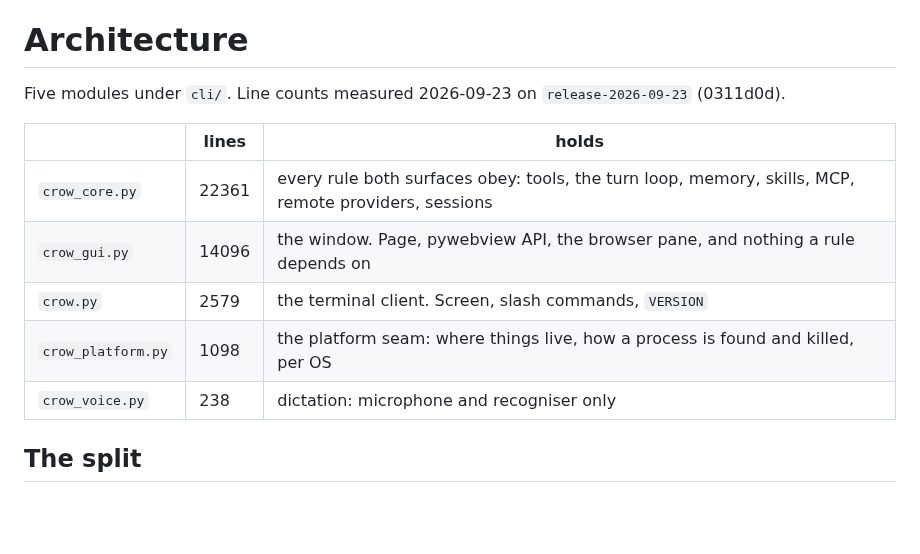
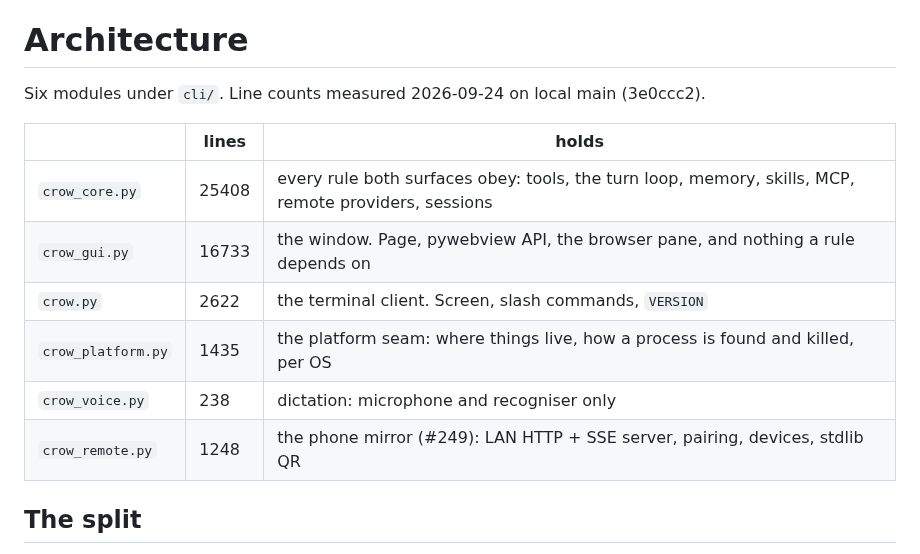
Before and after one commit to birhantprkc/Crow, a Markdown page: docs/developer-guide/architecture.md, the part around the change. GitHub-like rendering; blank space fills up the shorter version.

```diff
--- a/docs/developer-guide/architecture.md
+++ b/docs/developer-guide/architecture.md
@@ -2,15 +2,16 @@
 
 # Architecture
 
-Five modules under `cli/`. Line counts measured 2026-09-23 on `release-2026-09-23` (0311d0d).
+Six modules under `cli/`. Line counts measured 2026-09-24 on local main (3e0ccc2).
 
 | | lines | holds |
 |---|---|---|
-| `crow_core.py` | 22361 | every rule both surfaces obey: tools, the turn loop, memory, skills, MCP, remote providers, sessions |
-| `crow_gui.py` | 14096 | the window. Page, pywebview API, the browser pane, and nothing a rule depends on |
-| `crow.py` | 2579 | the terminal client. Screen, slash commands, `VERSION` |
-| `crow_platform.py` | 1098 | the platform seam: where things live, how a process is found and killed, per OS |
+| `crow_core.py` | 25408 | every rule both surfaces obey: tools, the turn loop, memory, skills, MCP, remote providers, sessions |
+| `crow_gui.py` | 16733 | the window. Page, pywebview API, the browser pane, and nothing a rule depends on |
+| `crow.py` | 2622 | the terminal client. Screen, slash commands, `VERSION` |
+| `crow_platform.py` | 1435 | the platform seam: where things live, how a process is found and killed, per OS |
 | `crow_voice.py` | 238 | dictation: microphone and recogniser only |
+| `crow_remote.py` | 1248 | the phone mirror (#249): LAN HTTP + SSE server, pairing, devices, stdlib QR |
 
 ## The split
 
```
Also changed, not shown: README.md (+1 -1 lines), docs/user-guide/memory.md (+10 -7 lines).
